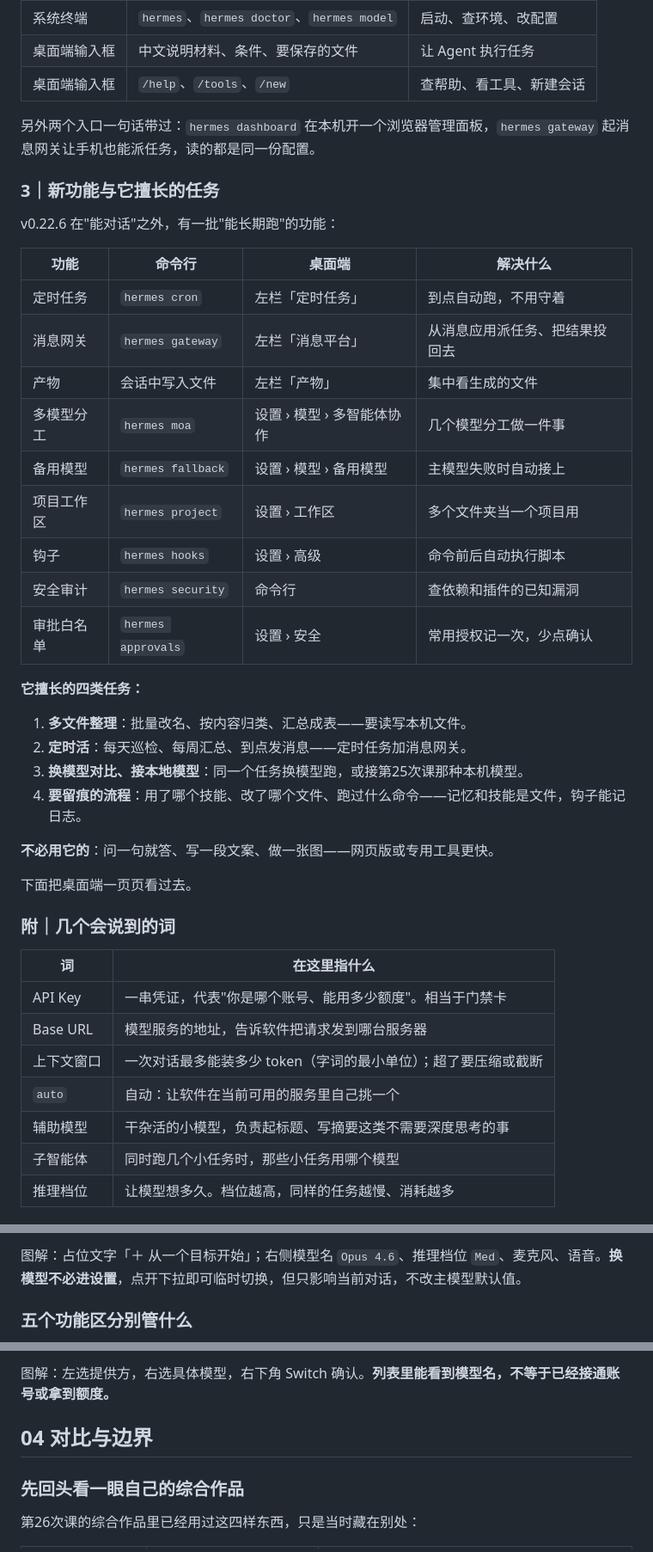
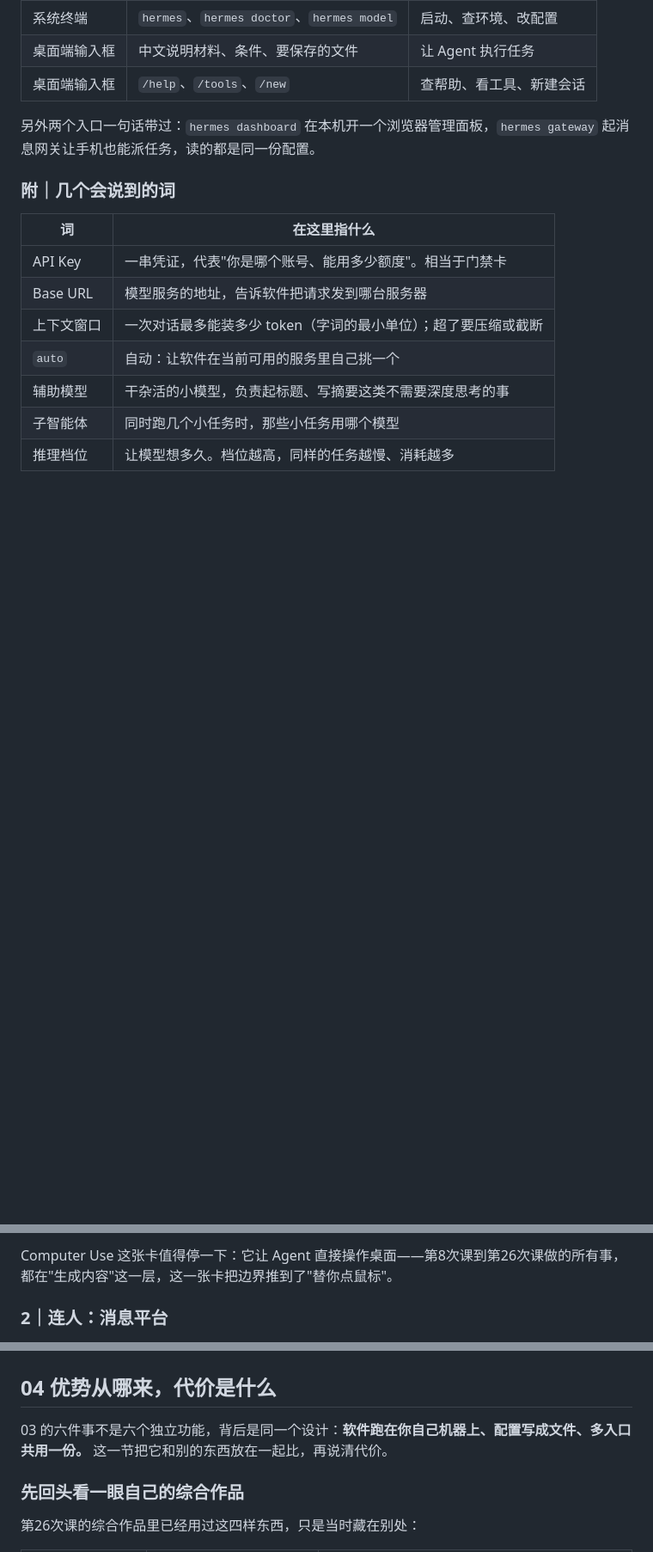
Before and after one commit to nohookcarey/aigc-course, a Markdown page: lesson33.md, 3 parts joined by grey strips. Shown at 86% size. GitHub-like rendering; blank space fills up the shorter version.

```diff
--- a/lesson33.md
+++ b/lesson33.md
@@ -110,33 +110,6 @@ Hermes Agent 是 Nous Research 开源的智能体软件，装在自己的电脑
 
 另外两个入口一句话带过：`hermes dashboard` 在本机开一个浏览器管理面板，`hermes gateway` 起消息网关让手机也能派任务，读的都是同一份配置。
 
-### 3｜新功能与它擅长的任务
-
-v0.22.6 在"能对话"之外，有一批"能长期跑"的功能：
-
-| 功能 | 命令行 | 桌面端 | 解决什么 |
-| --- | --- | --- | --- |
-| 定时任务 | `hermes cron` | 左栏「定时任务」 | 到点自动跑，不用守着 |
-| 消息网关 | `hermes gateway` | 左栏「消息平台」 | 从消息应用派任务、把结果投回去 |
-| 产物 | 会话中写入文件 | 左栏「产物」 | 集中看生成的文件 |
-| 多模型分工 | `hermes moa` | 设置 › 模型 › 多智能体协作 | 几个模型分工做一件事 |
-| 备用模型 | `hermes fallback` | 设置 › 模型 › 备用模型 | 主模型失败时自动接上 |
-| 项目工作区 | `hermes project` | 设置 › 工作区 | 多个文件夹当一个项目用 |
-| 钩子 | `hermes hooks` | 设置 › 高级 | 命令前后自动执行脚本 |
-| 安全审计 | `hermes security` | 命令行 | 查依赖和插件的已知漏洞 |
-| 审批白名单 | `hermes approvals` | 设置 › 安全 | 常用授权记一次，少点确认 |
-
-**它擅长的四类任务：**
-
-1. **多文件整理**：批量改名、按内容归类、汇总成表——要读写本机文件。
-2. **定时活**：每天巡检、每周汇总、到点发消息——定时任务加消息网关。
-3. **换模型对比、接本地模型**：同一个任务换模型跑，或接第25次课那种本机模型。
-4. **要留痕的流程**：用了哪个技能、改了哪个文件、跑过什么命令——记忆和技能是文件，钩子能记日志。
-
-**不必用它的**：问一句就答、写一段文案、做一张图——网页版或专用工具更快。
-
-下面把桌面端一页页看过去。
-
 ### 附｜几个会说到的词
 
 | 词 | 在这里指什么 |
@@ -165,5 +145,5 @@ v0.22.6 在"能对话"之外，有一批"能长期跑"的功能：
 
-图解：占位文字「＋ 从一个目标开始」；右侧模型名 `Opus 4.6`、推理档位 `Med`、麦克风、语音。**换模型不必进设置**，点开下拉即可临时切换，但只影响当前对话，不改主模型默认值。
+Computer Use 这张卡值得停一下：它让 Agent 直接操作桌面——第8次课到第26次课做的所有事，都在"生成内容"这一层，这一张卡把边界推到了"替你点鼠标"。
 
-### 五个功能区分别管什么
+### 2｜连人：消息平台
 
@@ -254,7 +258,8 @@ hermes config set display.language zh
 
-图解：左选提供方，右选具体模型，右下角 Switch 确认。**列表里能看到模型名，不等于已经接通账号或拿到额度。**
 
-## 04 对比与边界
+## 04 优势从哪来，代价是什么
+
+03 的六件事不是六个独立功能，背后是同一个设计：**软件跑在你自己机器上、配置写成文件、多入口共用一份。** 这一节把它和别的东西放在一起比，再说清代价。
 
 ### 先回头看一眼自己的综合作品
 
```
Also changed, not shown: other parts of lesson33.md (+104 -63 lines).
